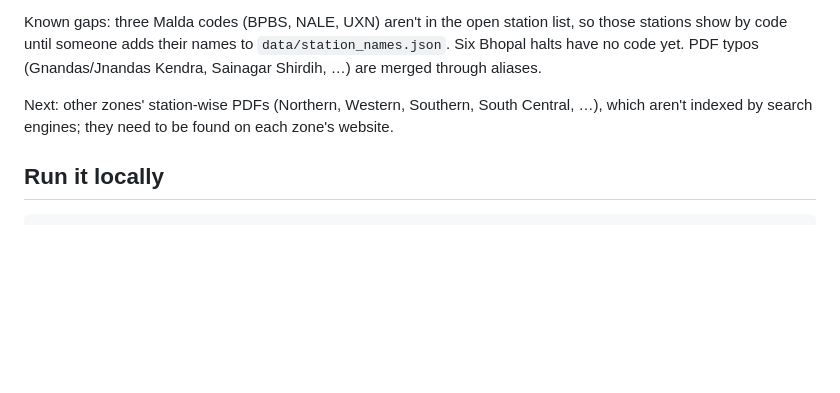
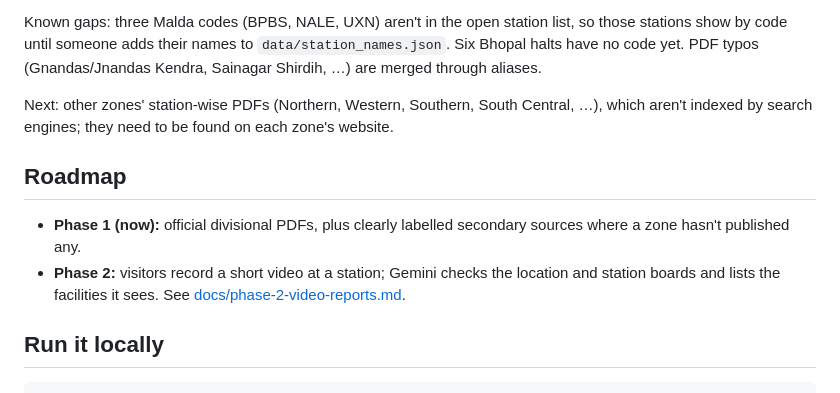
Before and after one commit to Rr1901/station-access-guide, a Markdown page: README.md, the part around the change. Drawn GitHub-style; blank space fills up the shorter version.

Commit message:
Add Phase 2 plan: visitor video reports checked by Gemini
Co-Authored-By: Claude Opus 5.5 <noreply@anthropic.com>
Claude-Session: https://claude.ai/code/session_01XSam6FJVeMEVzfMQSiSUBu

````diff
--- a/README.md
+++ b/README.md
@@ -54,6 +54,11 @@ Known gaps: three Malda codes (BPBS, NALE, UXN) aren't in the open station list,
 
 Next: other zones' station-wise PDFs (Northern, Western, Southern, South Central, …), which aren't indexed by search engines; they need to be found on each zone's website.
 
+## Roadmap
+
+- **Phase 1 (now):** official divisional PDFs, plus clearly labelled secondary sources where a zone hasn't published any.
+- **Phase 2:** visitors record a short video at a station; Gemini checks the location and station boards and lists the facilities it sees. See [docs/phase-2-video-reports.md](docs/phase-2-video-reports.md).
+
 ## Run it locally
 
 ```bash
````
Also changed, not shown: docs/phase-2-video-reports.md (added, +72 -0 lines).
